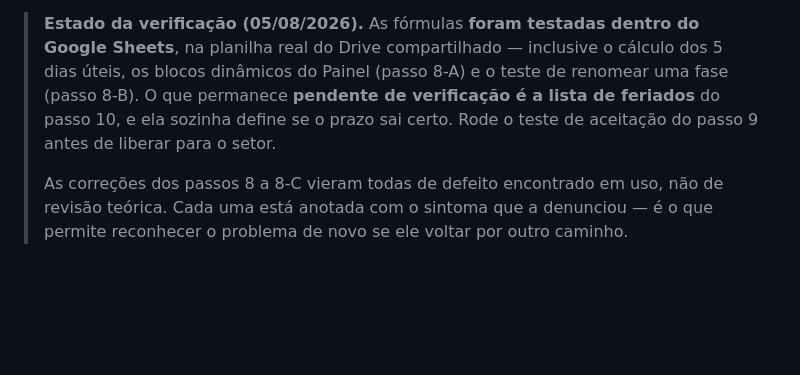
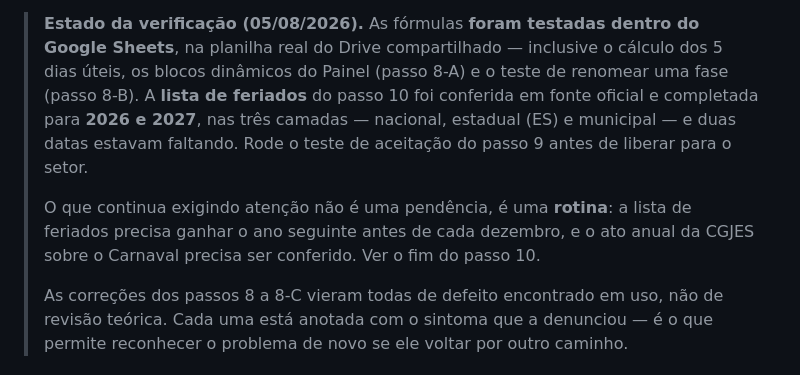
Before and after one commit to basalto-br/controle-atos-cartorio, a Markdown page: sheets/GUIA-MONTAGEM-SHEETS.md, the part around one of its changes. Rendered like a GitHub page; blank space fills up the shorter version.

```diff
--- a/sheets/GUIA-MONTAGEM-SHEETS.md
+++ b/sheets/GUIA-MONTAGEM-SHEETS.md
@@ -37,9 +37,14 @@ interativo é montado no Sheets.**
 > **Estado da verificação (05/08/2026).** As fórmulas **foram testadas dentro do Google
 > Sheets**, na planilha real do Drive compartilhado — inclusive o cálculo dos 5 dias
 > úteis, os blocos dinâmicos do Painel (passo 8-A) e o teste de renomear uma fase
-> (passo 8-B). O que permanece **pendente de verificação é a lista de feriados** do
-> passo 10, e ela sozinha define se o prazo sai certo. Rode o teste de aceitação do
-> passo 9 antes de liberar para o setor.
+> (passo 8-B). A **lista de feriados** do passo 10 foi conferida em fonte oficial e
+> completada para **2026 e 2027**, nas três camadas — nacional, estadual (ES) e
+> municipal — e duas datas estavam faltando. Rode o teste de aceitação do passo 9 antes
+> de liberar para o setor.
+>
+> O que continua exigindo atenção não é uma pendência, é uma **rotina**: a lista de
+> feriados precisa ganhar o ano seguinte antes de cada dezembro, e o ato anual da CGJES
+> sobre o Carnaval precisa ser conferido. Ver o fim do passo 10.
 >
 > As correções dos passos 8 a 8-C vieram todas de defeito encontrado em uso, não de
 > revisão teórica. Cada uma está anotada com o sintoma que a denunciou — é o que
```
Also changed, not shown: other parts of sheets/GUIA-MONTAGEM-SHEETS.md (+59 -15 lines).
